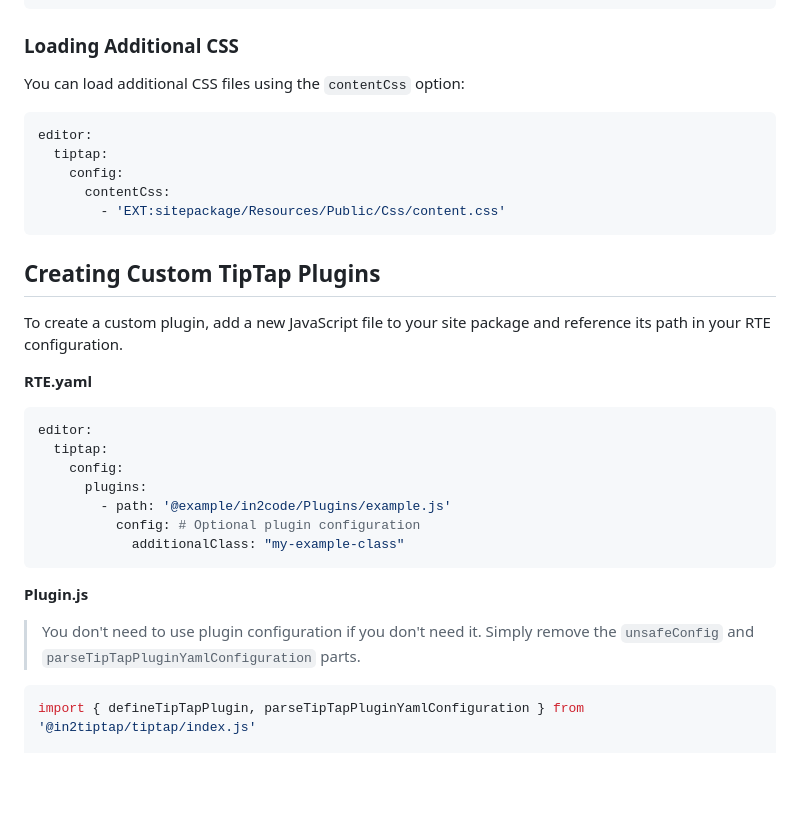
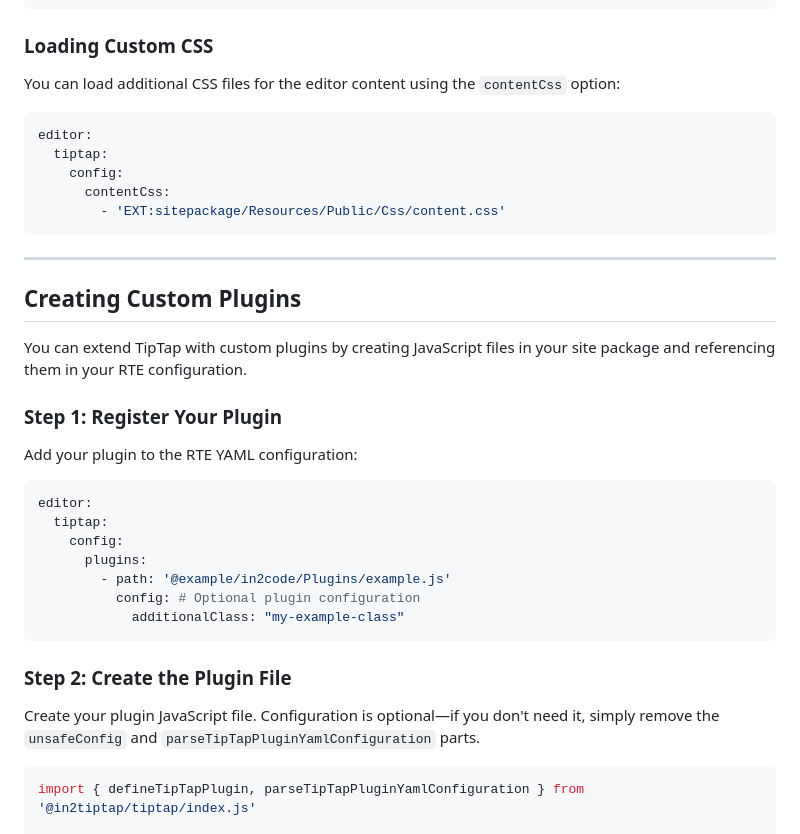
Before and after one commit to in2code-de/typo3-tiptap, a Markdown page: README.md, the part around one of its changes. Drawn GitHub-style; blank space fills up the shorter version.

````diff
--- a/README.md
+++ b/README.md
@@ -52,9 +81,9 @@ editor:
               - { name: "Orange title H3", element: "h3", classes: "orange" }
 ```
 
-### Loading Additional CSS
+### Loading Custom CSS
 
-You can load additional CSS files using the `contentCss` option:
+You can load additional CSS files for the editor content using the `contentCss` option:
 
 ```yaml
 editor:
@@ -64,11 +93,16 @@ editor:
         - 'EXT:sitepackage/Resources/Public/Css/content.css'
 ```
 
-## Creating Custom TipTap Plugins
+---
 
-To create a custom plugin, add a new JavaScript file to your site package and reference its path in your RTE configuration.
+## Creating Custom Plugins
 
-**RTE.yaml**
+You can extend TipTap with custom plugins by creating JavaScript files in your site package and referencing them in your RTE configuration.
+
+### Step 1: Register Your Plugin
+
+Add your plugin to the RTE YAML configuration:
+
 ```yaml
 editor:
   tiptap:
@@ -79,8 +113,9 @@ editor:
             additionalClass: "my-example-class"
 ```
 
-**Plugin.js**
-> You don't need to use plugin configuration if you don't need it. Simply remove the `unsafeConfig` and `parseTipTapPluginYamlConfiguration` parts.
+### Step 2: Create the Plugin File
+
+Create your plugin JavaScript file. Configuration is optional—if you don't need it, simply remove the `unsafeConfig` and `parseTipTapPluginYamlConfiguration` parts.
 
 ```js
 import { defineTipTapPlugin, parseTipTapPluginYamlConfiguration } from '@in2tiptap/tiptap/index.js'
````
Also changed, not shown: other parts of README.md (+54 -15 lines).
